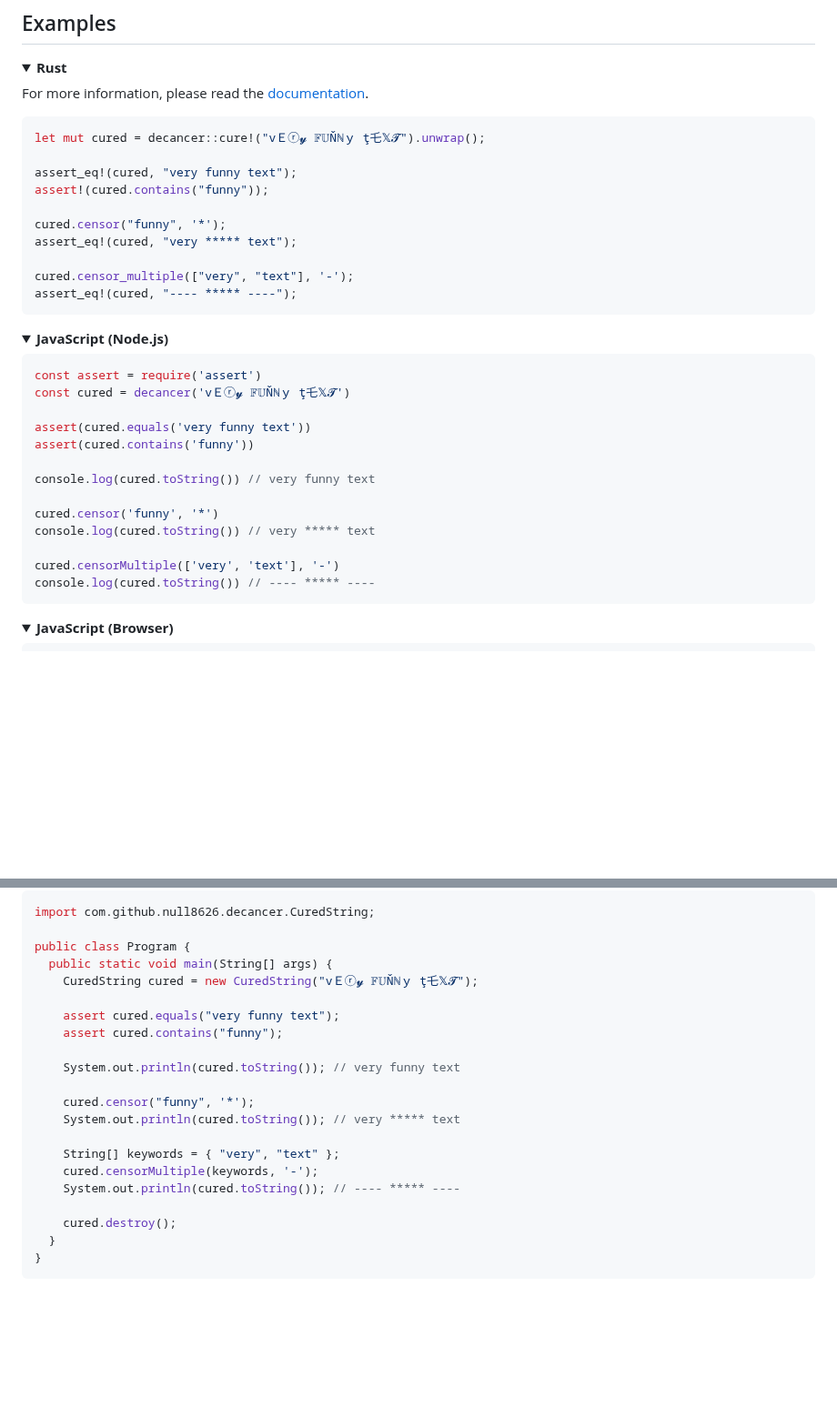
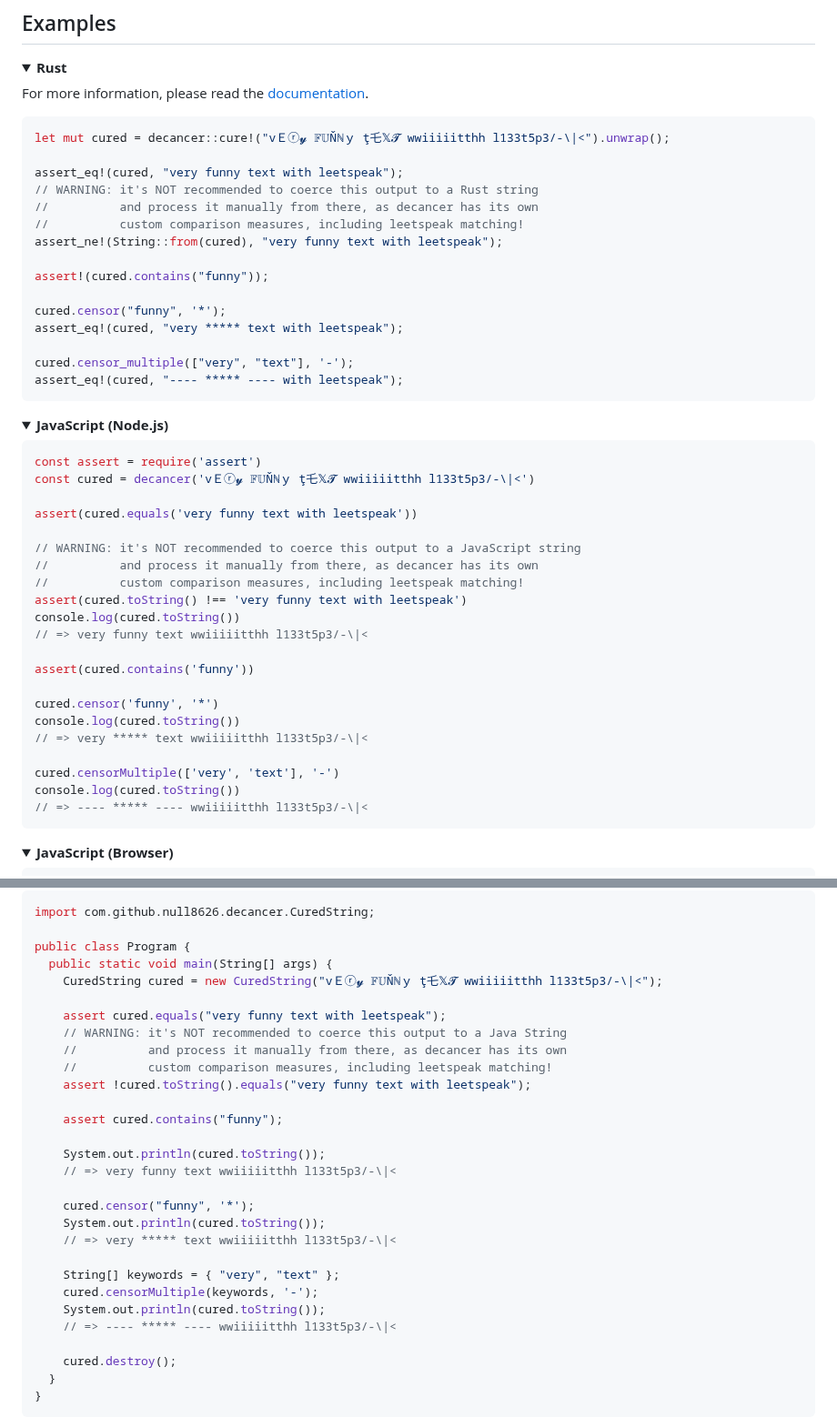
Before and after one commit to null8626/decancer, a Markdown page: core/README.md, 2 parts joined by grey strips. Shown at 91% size. GitHub-like rendering; folded sections open; blank space fills up the shorter version.

Commit message:
doc: update documentation examples to show off decancer's TRUE nature... [skip ci]

````diff
--- a/core/README.md
+++ b/core/README.md
@@ -182,16 +182,21 @@ And the binary files should be generated in the `target/release` directory.
 For more information, please read the [documentation](https://docs.rs/decancer).
 
 ```rust
-let mut cured = decancer::cure!("vＥⓡ𝔂 𝔽𝕌Ňℕｙ ţ乇𝕏𝓣").unwrap();
+let mut cured = decancer::cure!("vＥⓡ𝔂 𝔽𝕌Ňℕｙ ţ乇𝕏𝓣 wwiiiiitthh l133t5p3/-\|<").unwrap();
 
-assert_eq!(cured, "very funny text");
+assert_eq!(cured, "very funny text with leetspeak");
+// WARNING: it's NOT recommended to coerce this output to a Rust string
+//          and process it manually from there, as decancer has its own
+//          custom comparison measures, including leetspeak matching!
+assert_ne!(String::from(cured), "very funny text with leetspeak");
+
 assert!(cured.contains("funny"));
 
 cured.censor("funny", '*');
-assert_eq!(cured, "very ***** text");
+assert_eq!(cured, "very ***** text with leetspeak");
 
 cured.censor_multiple(["very", "text"], '-');
-assert_eq!(cured, "---- ***** ----");
+assert_eq!(cured, "---- ***** ---- with leetspeak");
 ```
 
 </details>
@@ -200,18 +205,26 @@ assert_eq!(cured, "---- ***** ----");
 
 ```js
 const assert = require('assert')
-const cured = decancer('vＥⓡ𝔂 𝔽𝕌Ňℕｙ ţ乇𝕏𝓣')
+const cured = decancer('vＥⓡ𝔂 𝔽𝕌Ňℕｙ ţ乇𝕏𝓣 wwiiiiitthh l133t5p3/-\|<')
 
-assert(cured.equals('very funny text'))
+assert(cured.equals('very funny text with leetspeak'))
+
+// WARNING: it's NOT recommended to coerce this output to a JavaScript string
+//          and process it manually from there, as decancer has its own
+//          custom comparison measures, including leetspeak matching!
+assert(cured.toString() !== 'very funny text with leetspeak')
+console.log(cured.toString())
+// => very funny text wwiiiiitthh l133t5p3/-\|<
+
 assert(cured.contains('funny'))
 
-console.log(cured.toString()) // very funny text
-
 cured.censor('funny', '*')
-console.log(cured.toString()) // very ***** text
+console.log(cured.toString())
+// => very ***** text wwiiiiitthh l133t5p3/-\|<
 
 cured.censorMultiple(['very', 'text'], '-')
-console.log(cured.toString()) // ---- ***** ----
+console.log(cured.toString())
+// => ---- ***** ---- wwiiiiitthh l133t5p3/-\|<
 ```
 
 </details>
@@ -270,19 +283,27 @@ import com.github.null8626.decancer.CuredString;
 
 public class Program {
   public static void main(String[] args) {
-    CuredString cured = new CuredString("vＥⓡ𝔂 𝔽𝕌Ňℕｙ ţ乇𝕏𝓣");
+    CuredString cured = new CuredString("vＥⓡ𝔂 𝔽𝕌Ňℕｙ ţ乇𝕏𝓣 wwiiiiitthh l133t5p3/-\|<");
 
-    assert cured.equals("very funny text");
+    assert cured.equals("very funny text with leetspeak");
+    // WARNING: it's NOT recommended to coerce this output to a Java String
+    //          and process it manually from there, as decancer has its own
+    //          custom comparison measures, including leetspeak matching!
+    assert !cured.toString().equals("very funny text with leetspeak");
+
     assert cured.contains("funny");
 
-    System.out.println(cured.toString()); // very funny text
+    System.out.println(cured.toString());
+    // => very funny text wwiiiiitthh l133t5p3/-\|<
 
     cured.censor("funny", '*');
-    System.out.println(cured.toString()); // very ***** text
+    System.out.println(cured.toString());
+    // => very ***** text wwiiiiitthh l133t5p3/-\|<
 
     String[] keywords = { "very", "text" };
     cured.censorMultiple(keywords, '-');
-    System.out.println(cured.toString()); // ---- ***** ----
+    System.out.println(cured.toString());
+    // => ---- ***** ---- wwiiiiitthh l133t5p3/-\|<
 
     cured.destroy();
   }
````
